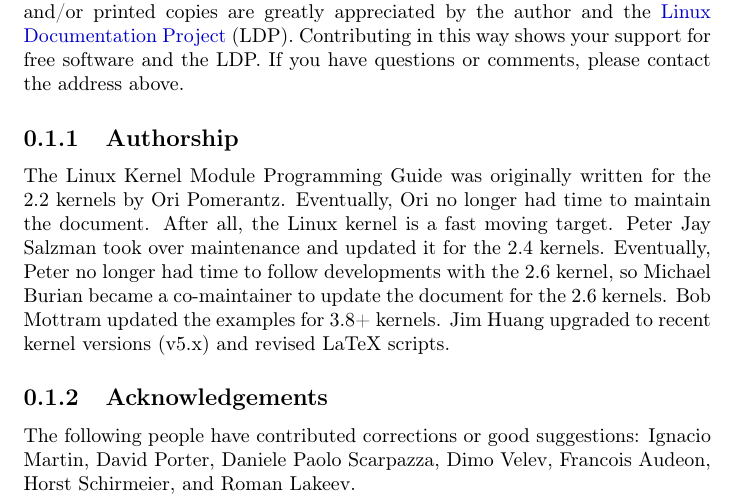
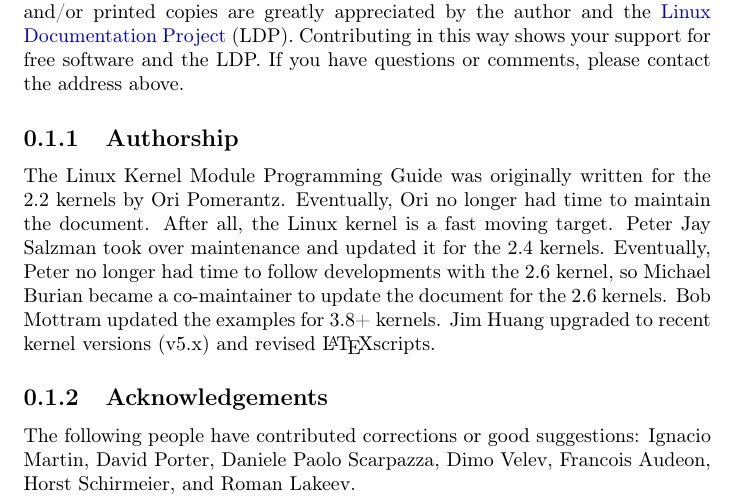
Before and after one commit to sysprog21/lkmpg, a LaTeX book (lkmpg.tex): part of page 4 of 42, cut so that both start at the same text. Compiled offline with pdfLaTeX.

Commit message:
Always mention \LaTeX rather than plain text form

```diff
--- a/lkmpg.tex
+++ b/lkmpg.tex
@@ -72,7 +72,7 @@
 Peter Jay Salzman took over maintenance and updated it for the 2.4 kernels.
 Eventually, Peter no longer had time to follow developments with the 2.6 kernel, so Michael Burian became a co-maintainer to update the document for the 2.6 kernels.
 Bob Mottram updated the examples for 3.8+ kernels.
-Jim Huang upgraded to recent kernel versions (v5.x) and revised LaTeX scripts.
+Jim Huang upgraded to recent kernel versions (v5.x) and revised \LaTeX scripts.
 
 \subsection{Acknowledgements}
 \label{sec:acknowledgements}
```
